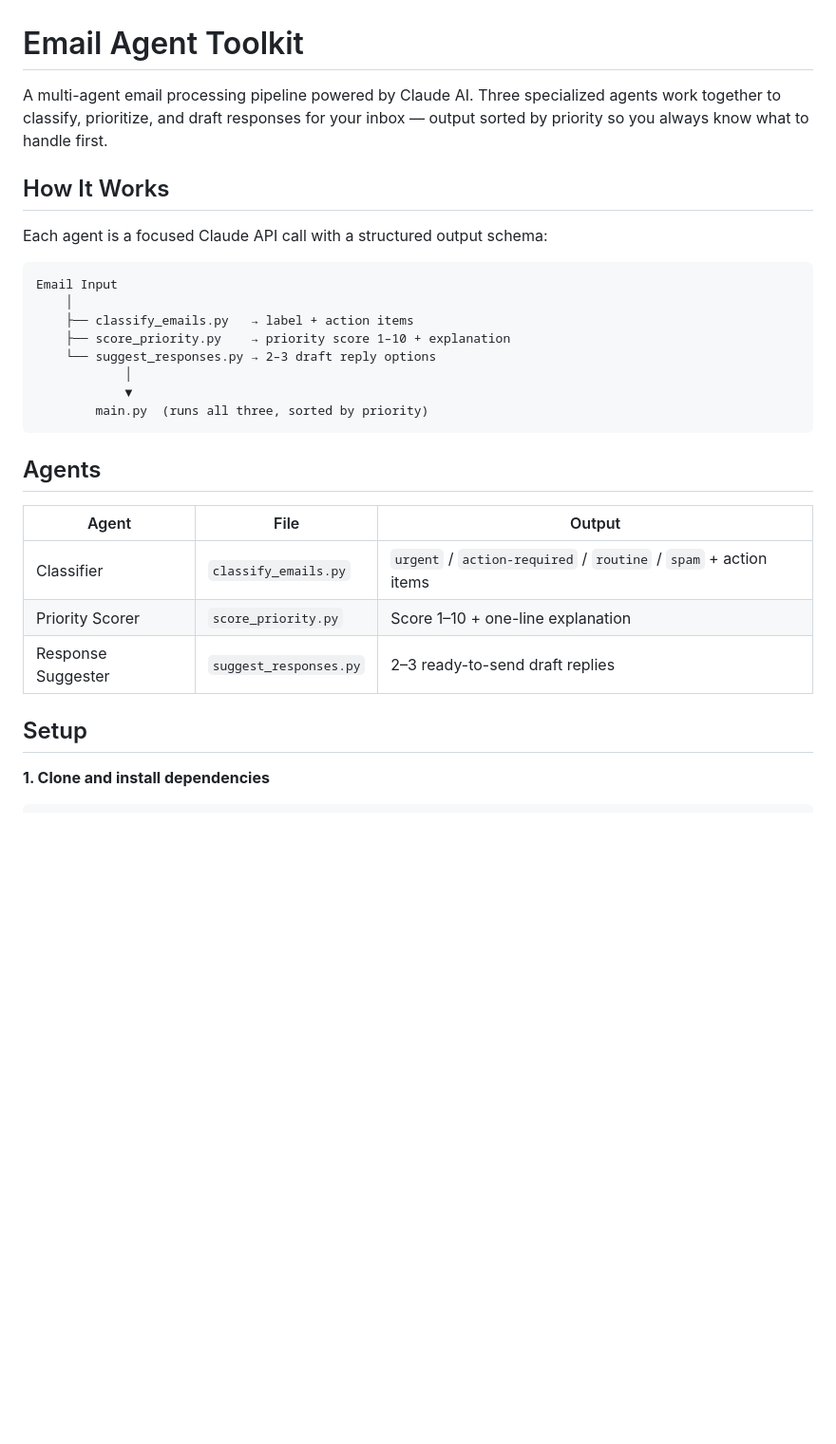
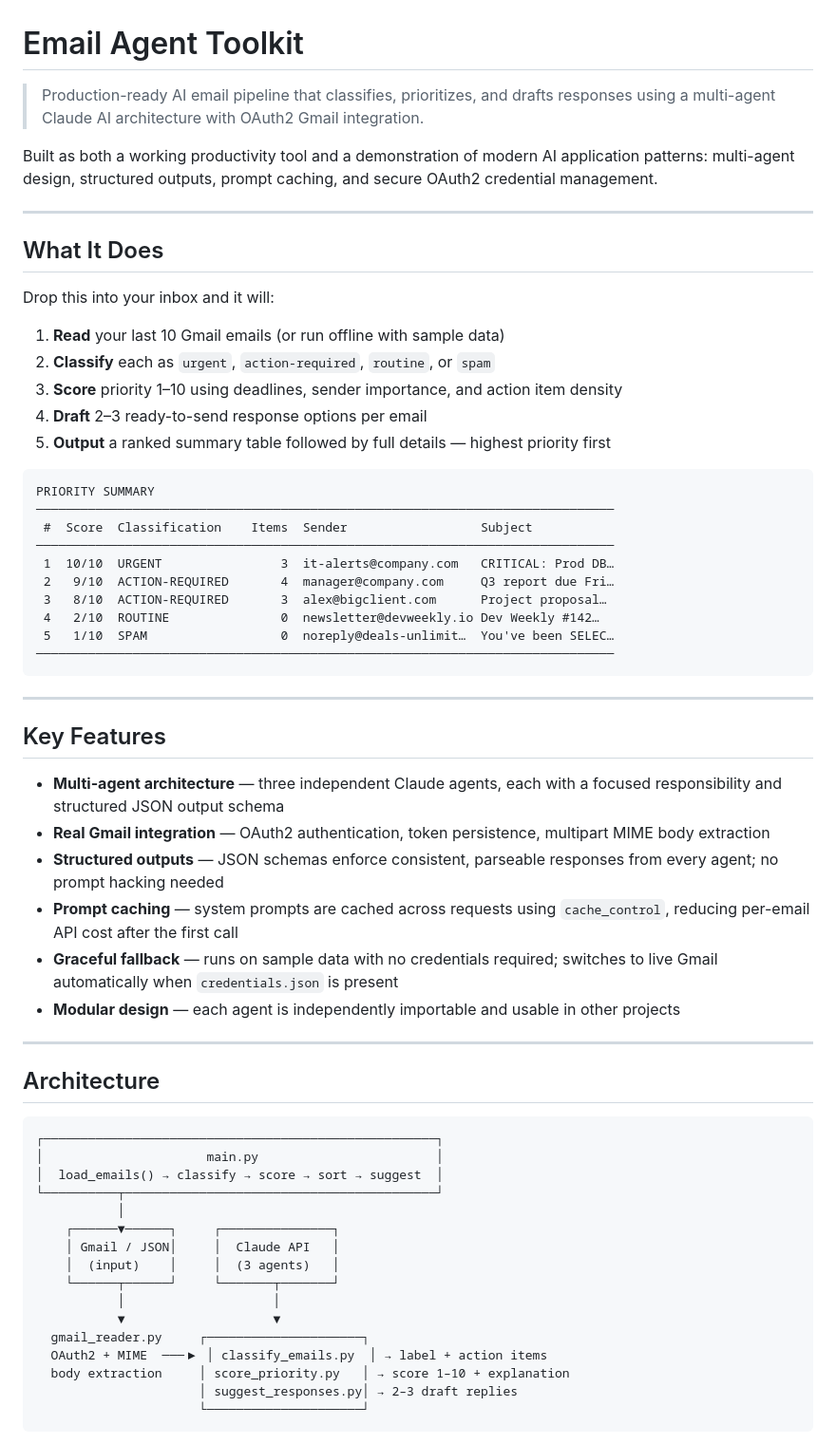
Before and after one commit to kingabsalom/email-agent-toolkit, a Markdown page: README.md, the part around one of its changes. Shown at 95% size. GitHub-like rendering; blank space fills up the shorter version.

````diff
--- a/README.md
+++ b/README.md
@@ -1,30 +1,65 @@
 # Email Agent Toolkit
 
-A multi-agent email processing pipeline powered by Claude AI. Three specialized agents work together to classify, prioritize, and draft responses for your inbox — output sorted by priority so you always know what to handle first.
+> Production-ready AI email pipeline that classifies, prioritizes, and drafts responses using a multi-agent Claude AI architecture with OAuth2 Gmail integration.
 
-## How It Works
+Built as both a working productivity tool and a demonstration of modern AI application patterns: multi-agent design, structured outputs, prompt caching, and secure OAuth2 credential management.
 
-Each agent is a focused Claude API call with a structured output schema:
+---
+
+## What It Does
+
+Drop this into your inbox and it will:
+
+1. **Read** your last 10 Gmail emails (or run offline with sample data)
+2. **Classify** each as `urgent`, `action-required`, `routine`, or `spam`
+3. **Score** priority 1–10 using deadlines, sender importance, and action item density
+4. **Draft** 2–3 ready-to-send response options per email
+5. **Output** a ranked summary table followed by full details — highest priority first
 
 ```
-Email Input
-    │
-    ├── classify_emails.py   → label + action items
-    ├── score_priority.py    → priority score 1–10 + explanation
-    └── suggest_responses.py → 2–3 draft reply options
-            │
-            ▼
-        main.py  (runs all three, sorted by priority)
+PRIORITY SUMMARY
+──────────────────────────────────────────────────────────────────────────────
+ #  Score  Classification    Items  Sender                  Subject
+──────────────────────────────────────────────────────────────────────────────
+ 1  10/10  URGENT                3  it-alerts@company.com   CRITICAL: Prod DB…
+ 2   9/10  ACTION-REQUIRED       4  manager@company.com     Q3 report due Fri…
+ 3   8/10  ACTION-REQUIRED       3  alex@bigclient.com      Project proposal…
+ 4   2/10  ROUTINE               0  newsletter@devweekly.io Dev Weekly #142…
+ 5   1/10  SPAM                  0  noreply@deals-unlimit…  You've been SELEC…
+──────────────────────────────────────────────────────────────────────────────
 ```
 
-## Agents
+---
 
-| Agent | File | Output |
-|---|---|---|
-| Classifier | `classify_emails.py` | `urgent` / `action-required` / `routine` / `spam` + action items |
-| Priority Scorer | `score_priority.py` | Score 1–10 + one-line explanation |
-| Response Suggester | `suggest_responses.py` | 2–3 ready-to-send draft replies |
+## Key Features
 
-## Setup
+- **Multi-agent architecture** — three independent Claude agents, each with a focused responsibility and structured JSON output schema
+- **Real Gmail integration** — OAuth2 authentication, token persistence, multipart MIME body extraction
+- **Structured outputs** — JSON schemas enforce consistent, parseable responses from every agent; no prompt hacking needed
+- **Prompt caching** — system prompts are cached across requests using `cache_control`, reducing per-email API cost after the first call
+- **Graceful fallback** — runs on sample data with no credentials required; switches to live Gmail automatically when `credentials.json` is present
+- **Modular design** — each agent is independently importable and usable in other projects
 
-**1. Clone and install dependencies**
+---
+
+## Architecture
+
+```
+┌─────────────────────────────────────────────────────┐
+│                      main.py                        │
+│  load_emails() → classify → score → sort → suggest  │
+└──────────┬──────────────────────────────────────────┘
+           │
+    ┌──────▼──────┐     ┌───────────────┐
+    │ Gmail / JSON│     │  Claude API   │
+    │  (input)    │     │  (3 agents)   │
+    └──────┬──────┘     └───────┬───────┘
+           │                    │
+           ▼                    ▼
+  gmail_reader.py     ┌─────────────────────┐
+  OAuth2 + MIME  ───▶ │ classify_emails.py  │ → label + action items
+  body extraction     │ score_priority.py   │ → score 1–10 + explanation
+                      │ suggest_responses.py│ → 2–3 draft replies
+                      └─────────────────────┘
+```
+
````
Also changed, not shown: other parts of README.md (+122 -74 lines).
